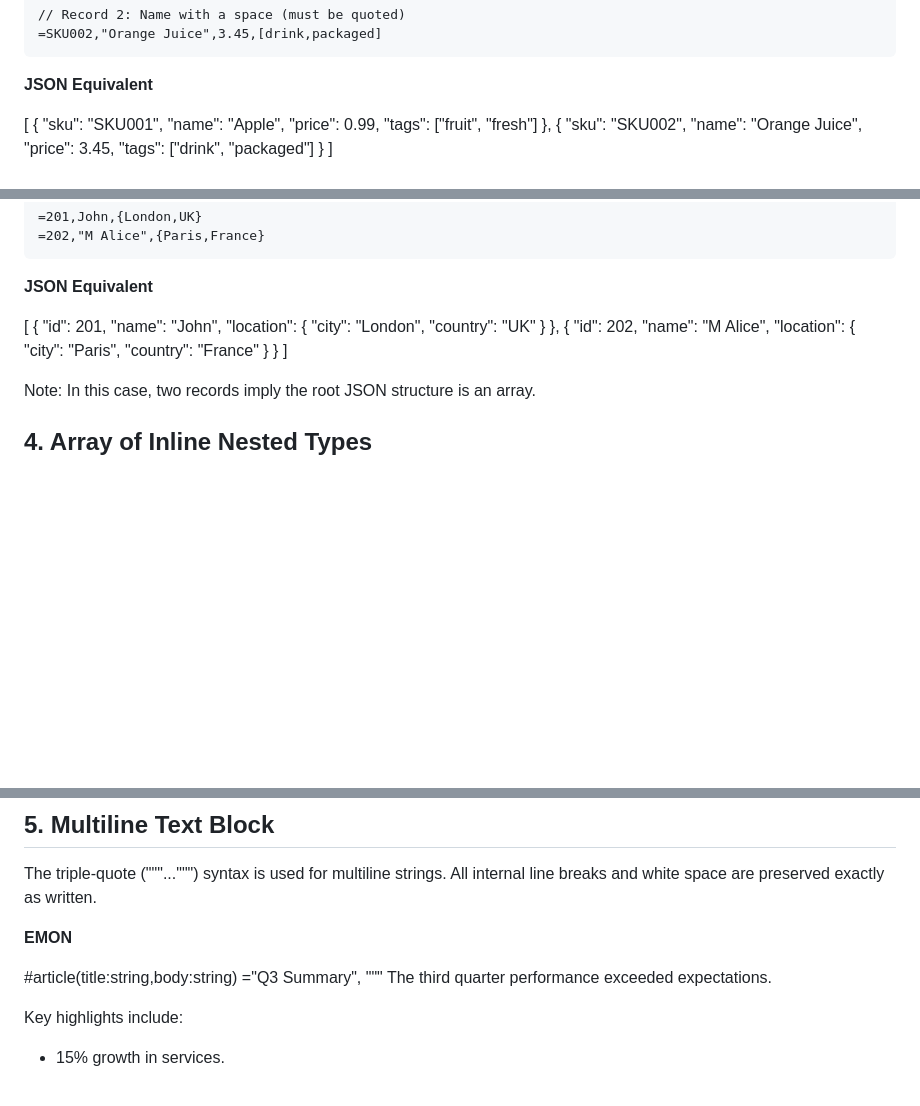
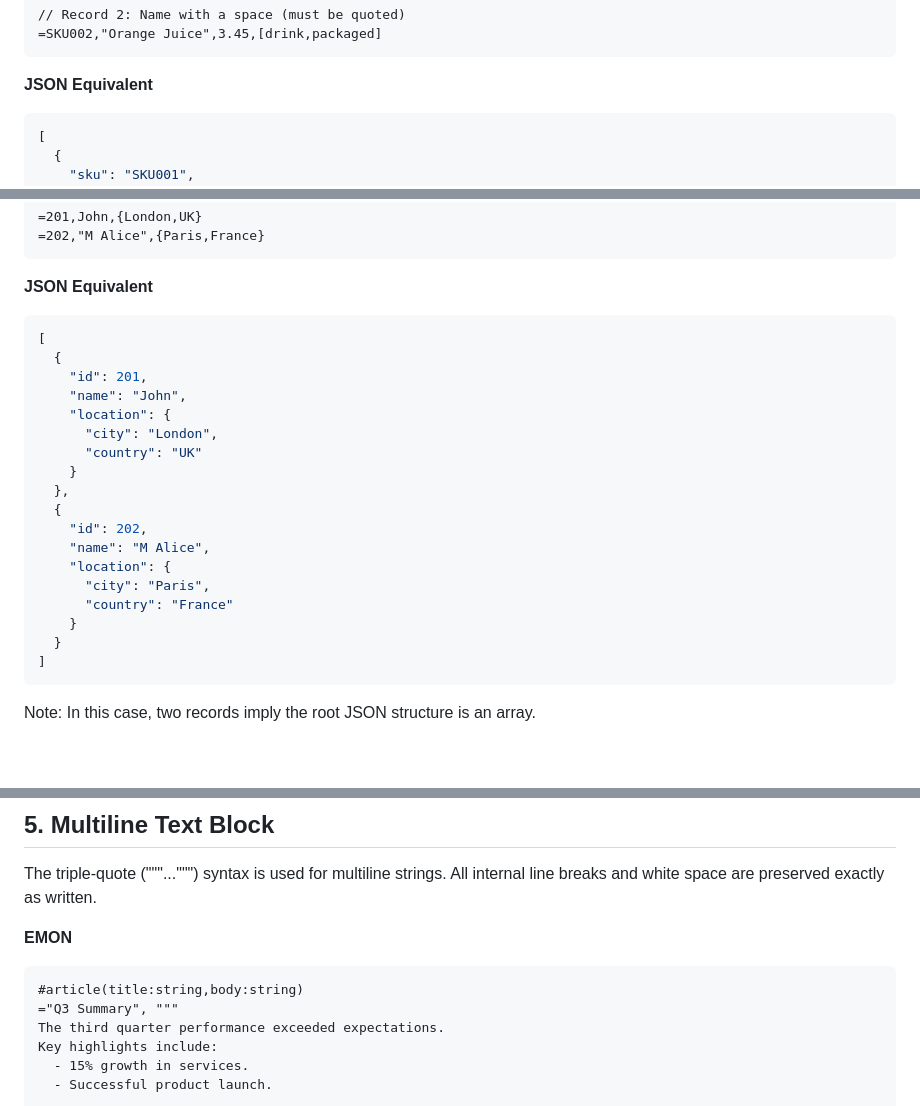
Before and after one commit to mbparvezme/emon, a Markdown page: docs/example.md, 3 parts joined by grey strips. Rendered like a GitHub page; blank space fills up the shorter version.

````diff
--- a/docs/example.md
+++ b/docs/example.md
@@ -56,6 +58,7 @@ To represent an array of objects, the root type declaration uses [] (e.g., #prod
 
 **JSON Equivalent**
 
+```json
 [
   {
     "sku": "SKU001",
@@ -90,6 +96,7 @@ This demonstrates defining a child type (#location) separately and referencing i
 
 **JSON Equivalent**
 
+```json
 [
   {
     "id": 201,
@@ -108,5 +115,6 @@ This demonstrates defining a child type (#location) separately and referencing i
     }
   }
 ]
+```
 
 Note: In this case, two records imply the root JSON structure is an array.
@@ -149,10 +161,10 @@ The triple-quote ("""...""") syntax is used for multiline strings. All internal
 
 **EMON**
 
+```emon
 #article(title:string,body:string)
 ="Q3 Summary", """
 The third quarter performance exceeded expectations.
-
 Key highlights include:
   - 15% growth in services.
   - Successful product launch.
````
Also changed, not shown: other parts of docs/example.md (+43 -0 lines).
